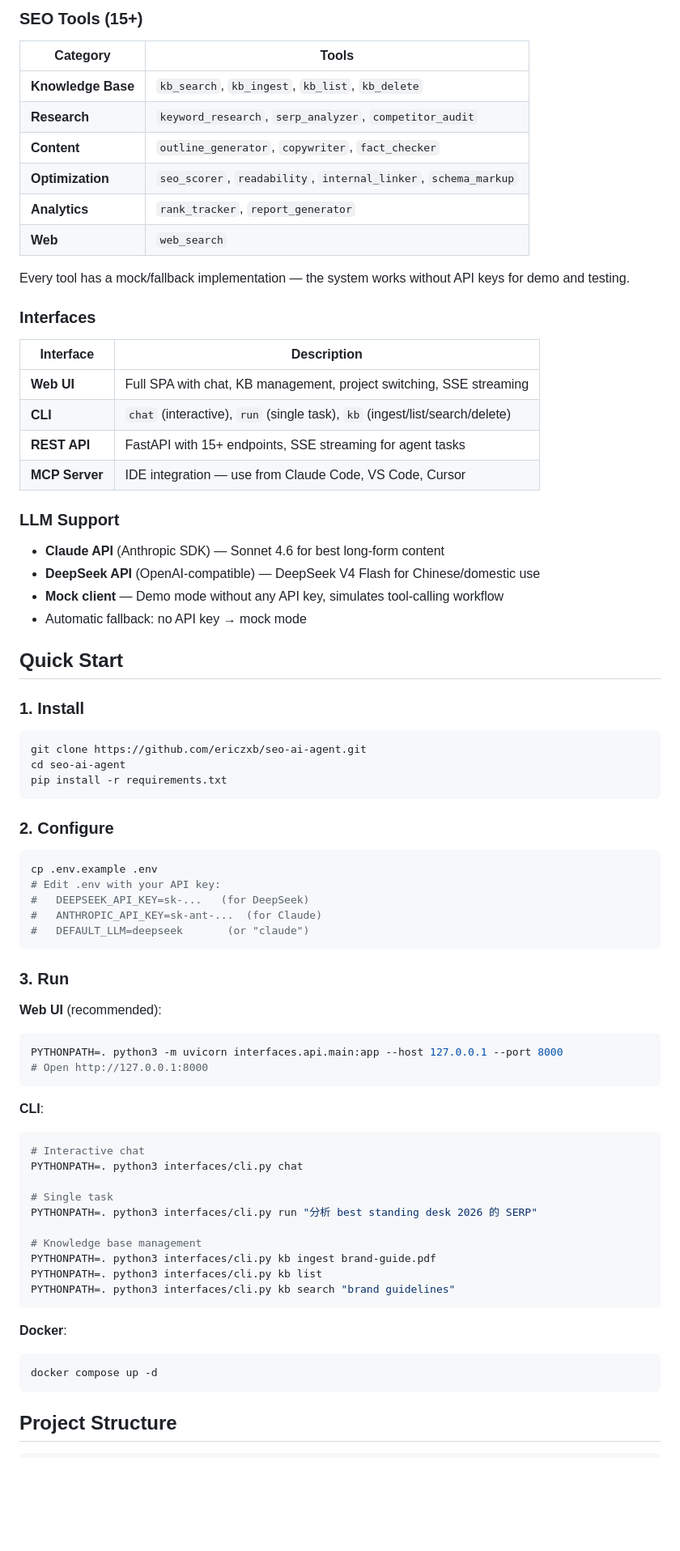
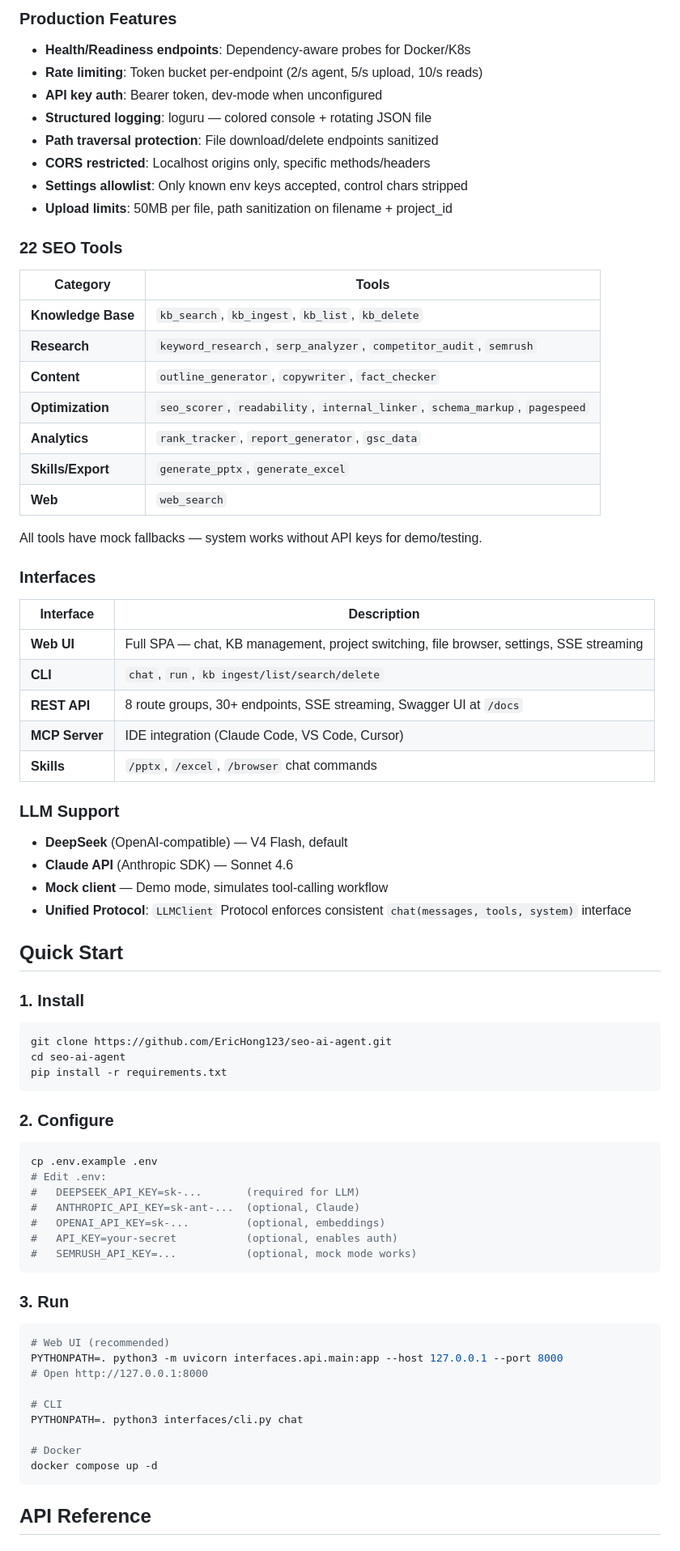
Before and after one commit to EricHong123/seo-ai-agent, a Markdown page: README.md, the part around one of its changes. Shown at 81% size. GitHub-like rendering; blank space fills up the shorter version.

````diff
--- a/README.md
+++ b/README.md
@@ -61,38 +70,50 @@ SEO workflows are inherently linear (research → write → publish → track),
 
-### SEO Tools (15+)
+### Production Features
+- **Health/Readiness endpoints**: Dependency-aware probes for Docker/K8s
+- **Rate limiting**: Token bucket per-endpoint (2/s agent, 5/s upload, 10/s reads)
+- **API key auth**: Bearer token, dev-mode when unconfigured
+- **Structured logging**: loguru — colored console + rotating JSON file
+- **Path traversal protection**: File download/delete endpoints sanitized
+- **CORS restricted**: Localhost origins only, specific methods/headers
+- **Settings allowlist**: Only known env keys accepted, control chars stripped
+- **Upload limits**: 50MB per file, path sanitization on filename + project_id
+
+### 22 SEO Tools
 
 | Category | Tools |
 |----------|-------|
 | **Knowledge Base** | `kb_search`, `kb_ingest`, `kb_list`, `kb_delete` |
-| **Research** | `keyword_research`, `serp_analyzer`, `competitor_audit` |
+| **Research** | `keyword_research`, `serp_analyzer`, `competitor_audit`, `semrush` |
 | **Content** | `outline_generator`, `copywriter`, `fact_checker` |
-| **Optimization** | `seo_scorer`, `readability`, `internal_linker`, `schema_markup` |
-| **Analytics** | `rank_tracker`, `report_generator` |
+| **Optimization** | `seo_scorer`, `readability`, `internal_linker`, `schema_markup`, `pagespeed` |
+| **Analytics** | `rank_tracker`, `report_generator`, `gsc_data` |
+| **Skills/Export** | `generate_pptx`, `generate_excel` |
 | **Web** | `web_search` |
 
-Every tool has a mock/fallback implementation — the system works without API keys for demo and testing.
+All tools have mock fallbacks — system works without API keys for demo/testing.
 
 ### Interfaces
 
 | Interface | Description |
 |-----------|-------------|
-| **Web UI** | Full SPA with chat, KB management, project switching, SSE streaming |
-| **CLI** | `chat` (interactive), `run` (single task), `kb` (ingest/list/search/delete) |
-| **REST API** | FastAPI with 15+ endpoints, SSE streaming for agent tasks |
-| **MCP Server** | IDE integration — use from Claude Code, VS Code, Cursor |
+| **Web UI** | Full SPA — chat, KB management, project switching, file browser, settings, SSE streaming |
+| **CLI** | `chat`, `run`, `kb ingest/list/search/delete` |
+| **REST API** | 8 route groups, 30+ endpoints, SSE streaming, Swagger UI at `/docs` |
+| **MCP Server** | IDE integration (Claude Code, VS Code, Cursor) |
+| **Skills** | `/pptx`, `/excel`, `/browser` chat commands |
 
 ### LLM Support
-- **Claude API** (Anthropic SDK) — Sonnet 4.6 for best long-form content
-- **DeepSeek API** (OpenAI-compatible) — DeepSeek V4 Flash for Chinese/domestic use
-- **Mock client** — Demo mode without any API key, simulates tool-calling workflow
-- Automatic fallback: no API key → mock mode
+- **DeepSeek** (OpenAI-compatible) — V4 Flash, default
+- **Claude API** (Anthropic SDK) — Sonnet 4.6
+- **Mock client** — Demo mode, simulates tool-calling workflow
+- **Unified Protocol**: `LLMClient` Protocol enforces consistent `chat(messages, tools, system)` interface
 
 ## Quick Start
 
 ### 1. Install
 
 ```bash
-git clone https://github.com/ericzxb/seo-ai-agent.git
+git clone https://github.com/EricHong123/seo-ai-agent.git
 cd seo-ai-agent
 pip install -r requirements.txt
 ```
@@ -101,38 +122,27 @@ pip install -r requirements.txt
 
 ```bash
 cp .env.example .env
-# Edit .env with your API key:
-#   DEEPSEEK_API_KEY=sk-...   (for DeepSeek)
-#   ANTHROPIC_API_KEY=sk-ant-...  (for Claude)
-#   DEFAULT_LLM=deepseek       (or "claude")
+# Edit .env:
+#   DEEPSEEK_API_KEY=sk-...       (required for LLM)
+#   ANTHROPIC_API_KEY=sk-ant-...  (optional, Claude)
+#   OPENAI_API_KEY=sk-...         (optional, embeddings)
+#   API_KEY=your-secret           (optional, enables auth)
+#   SEMRUSH_API_KEY=...           (optional, mock mode works)
 ```
 
 ### 3. Run
 
-**Web UI** (recommended):
 ```bash
+# Web UI (recommended)
 PYTHONPATH=. python3 -m uvicorn interfaces.api.main:app --host 127.0.0.1 --port 8000
 # Open http://127.0.0.1:8000
-```
 
-**CLI**:
-```bash
-# Interactive chat
+# CLI
 PYTHONPATH=. python3 interfaces/cli.py chat
 
-# Single task
-PYTHONPATH=. python3 interfaces/cli.py run "分析 best standing desk 2026 的 SERP"
-
-# Knowledge base management
-PYTHONPATH=. python3 interfaces/cli.py kb ingest brand-guide.pdf
-PYTHONPATH=. python3 interfaces/cli.py kb list
-PYTHONPATH=. python3 interfaces/cli.py kb search "brand guidelines"
-```
-
-**Docker**:
-```bash
+# Docker
 docker compose up -d
 ```
 
-## Project Structure
+## API Reference
 
````
Also changed, not shown: other parts of README.md (+170 -136 lines).
